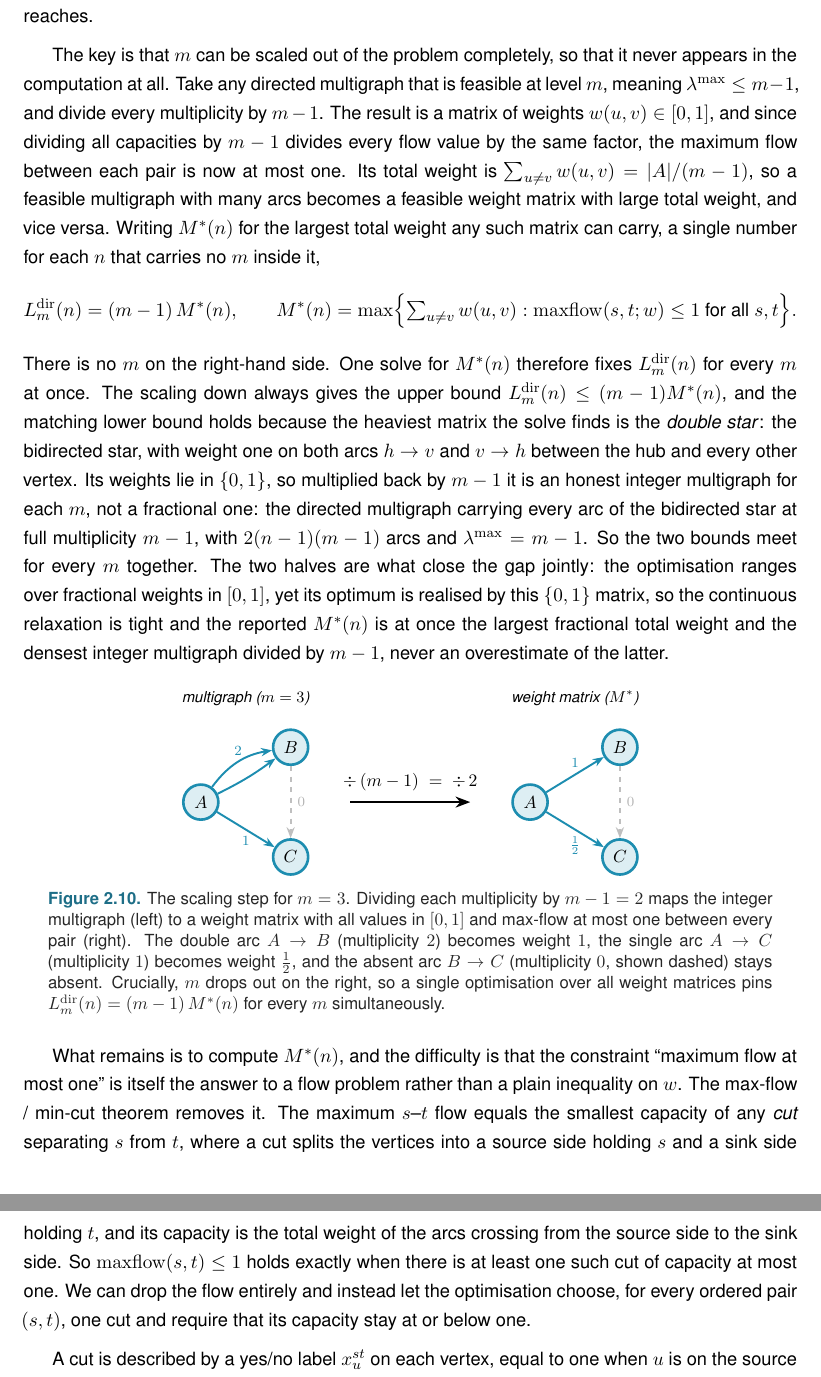
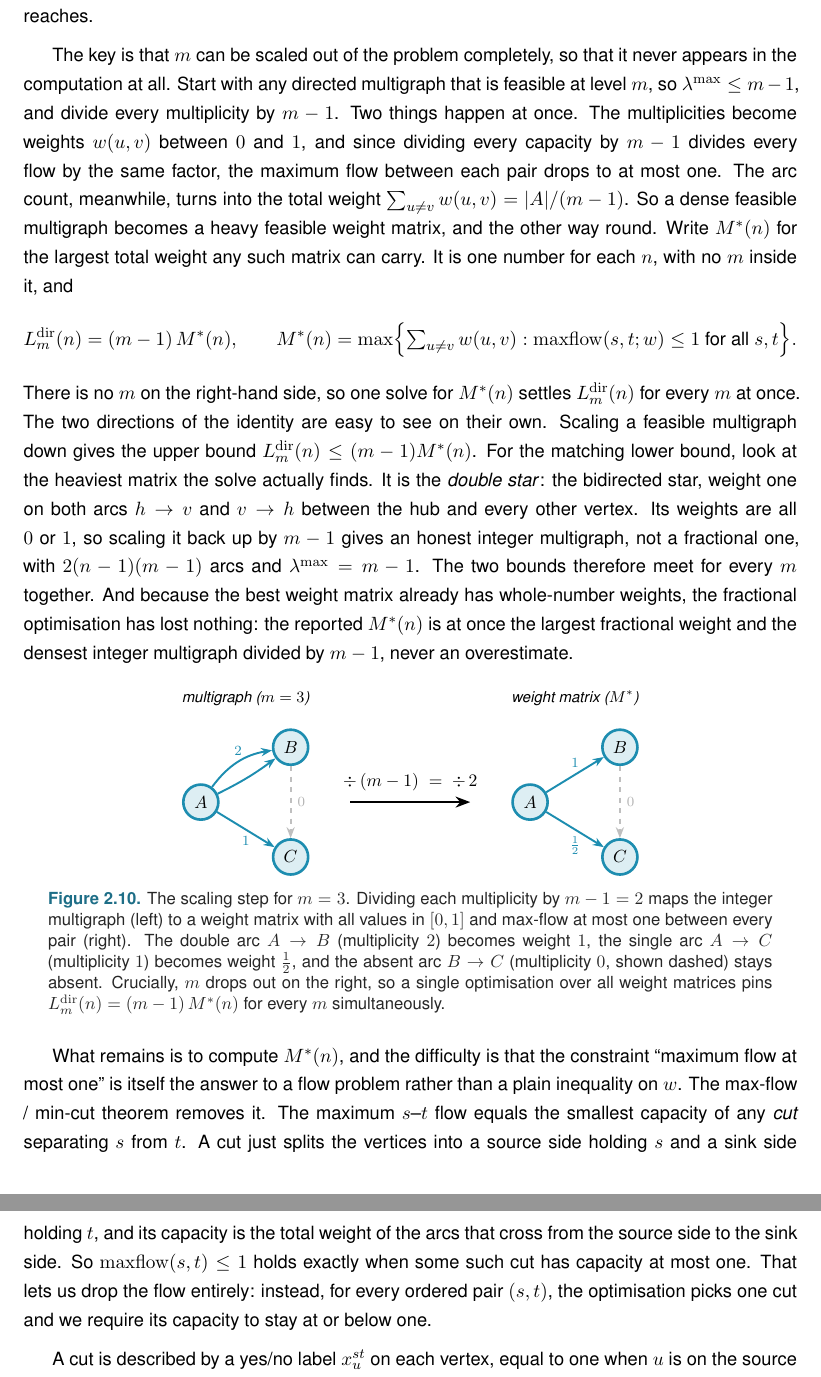
Before and after one commit to louisvandenbruwaene/thesis, a LaTeX thesis (main.tex, which reads chapters/ch2_certify.tex): two parts of pages 41 and 42 of 112, joined at a grey line, cut so that both start at the same text. Compiled offline with pdfLaTeX.

Commit message:
Ch2: plainer prose in the checker and certifier explanations
Re-aim the earlier clarity work at readability rather than rigor. Break the
run-on sentences in the scaling-reduction paragraph into short signposted steps
("Two things happen at once"; "The two directions are easy to see on their own"),
simplify the checker's Menger/max-flow opening to mention each idea once in plain
words, and split the long cut-definition sentence in the min-cut reformulation.
Same content, easier on a first read.

Co-Authored-By: Claude Opus 4.8 <noreply@anthropic.com>
Claude-Session: https://claude.ai/code/session_01W8GKttuAJrTc1EVjELN79L

```diff
--- a/chapters/ch2_certify.tex
+++ b/chapters/ch2_certify.tex
@@ -620,12 +620,12 @@ The two ways agree to the last graph. The generated pipeline reproduces the in-h
 
 The pruned search proves one $(n, m)$ at a time. For the directed multigraph arc problem \code{solve} has a sharper implementation, one that proves every $m$ at a fixed $n$ in a single pass, and it is worth the extra machinery because it closes the directed multigraph case outright for the sizes it reaches.
 
-The key is that $m$ can be scaled out of the problem completely, so that it never appears in the computation at all. Take any directed multigraph that is feasible at level $m$, meaning $\lambda^{\max} \le m - 1$, and divide every multiplicity by $m - 1$. The result is a matrix of weights $w(u, v) \in [0, 1]$, and since dividing all capacities by $m - 1$ divides every flow value by the same factor, the maximum flow between each pair is now at most one. Its total weight is $\sum_{u \ne v} w(u, v) = |A| / (m - 1)$, so a feasible multigraph with many arcs becomes a feasible weight matrix with large total weight, and vice versa. Writing $M^{*}(n)$ for the largest total weight any such matrix can carry, a single number for each $n$ that carries no $m$ inside it,
+The key is that $m$ can be scaled out of the problem completely, so that it never appears in the computation at all. Start with any directed multigraph that is feasible at level $m$, so $\lambda^{\max} \le m - 1$, and divide every multiplicity by $m - 1$. Two things happen at once. The multiplicities become weights $w(u, v)$ between $0$ and $1$, and since dividing every capacity by $m - 1$ divides every flow by the same factor, the maximum flow between each pair drops to at most one. The arc count, meanwhile, turns into the total weight $\sum_{u \ne v} w(u, v) = |A| / (m - 1)$. So a dense feasible multigraph becomes a heavy feasible weight matrix, and the other way round. Write $M^{*}(n)$ for the largest total weight any such matrix can carry. It is one number for each $n$, with no $m$ inside it, and
 \[
     L_m^{\mathrm{dir}}(n) = (m - 1)\, M^{*}(n), \qquad
     M^{*}(n) = \max\Bigl\{\textstyle\sum_{u \ne v} w(u, v) : \mathrm{maxflow}(s, t; w) \le 1 \ \text{for all } s, t\Bigr\}.
 \]
-There is no $m$ on the right-hand side. One solve for $M^{*}(n)$ therefore fixes $L_m^{\mathrm{dir}}(n)$ for every $m$ at once. The scaling down always gives the upper bound $L_m^{\mathrm{dir}}(n) \le (m - 1) M^{*}(n)$, and the matching lower bound holds because the heaviest matrix the solve finds is the \emph{double star}: the bidirected star, with weight one on both arcs $h \to v$ and $v \to h$ between the hub and every other vertex. Its weights lie in $\{0, 1\}$, so multiplied back by $m - 1$ it is an honest integer multigraph for each $m$, not a fractional one: the directed multigraph carrying every arc of the bidirected star at full multiplicity $m - 1$, with $2(n-1)(m-1)$ arcs and $\lambda^{\max} = m - 1$. So the two bounds meet for every $m$ together. The two halves are what close the gap jointly: the optimisation ranges over fractional weights in $[0,1]$, yet its optimum is realised by this $\{0,1\}$ matrix, so the continuous relaxation is tight and the reported $M^{*}(n)$ is at once the largest fractional total weight and the densest integer multigraph divided by $m - 1$, never an overestimate of the latter.
+There is no $m$ on the right-hand side, so one solve for $M^{*}(n)$ settles $L_m^{\mathrm{dir}}(n)$ for every $m$ at once. The two directions of the identity are easy to see on their own. Scaling a feasible multigraph down gives the upper bound $L_m^{\mathrm{dir}}(n) \le (m - 1) M^{*}(n)$. For the matching lower bound, look at the heaviest matrix the solve actually finds. It is the \emph{double star}: the bidirected star, weight one on both arcs $h \to v$ and $v \to h$ between the hub and every other vertex. Its weights are all $0$ or $1$, so scaling it back up by $m - 1$ gives an honest integer multigraph, not a fractional one, with $2(n-1)(m-1)$ arcs and $\lambda^{\max} = m - 1$. The two bounds therefore meet for every $m$ together. And because the best weight matrix already has whole-number weights, the fractional optimisation has lost nothing: the reported $M^{*}(n)$ is at once the largest fractional weight and the densest integer multigraph divided by $m - 1$, never an overestimate.
 
 \begin{figure}[ht]
 \centering
@@ -663,7 +663,7 @@ There is no $m$ on the right-hand side. One solve for $M^{*}(n)$ therefore fixes
 \label{fig:scaling-reduction}
 \end{figure}
 
-What remains is to compute $M^{*}(n)$, and the difficulty is that the constraint ``maximum flow at most one'' is itself the answer to a flow problem rather than a plain inequality on $w$. The max-flow / min-cut theorem removes it. The maximum $s$--$t$ flow equals the smallest capacity of any \emph{cut} separating $s$ from $t$, where a cut splits the vertices into a source side holding $s$ and a sink side holding $t$, and its capacity is the total weight of the arcs crossing from the source side to the sink side. So $\mathrm{maxflow}(s, t) \le 1$ holds exactly when there is at least one such cut of capacity at most one. We can drop the flow entirely and instead let the optimisation choose, for every ordered pair $(s, t)$, one cut and require that its capacity stay at or below one.
+What remains is to compute $M^{*}(n)$, and the difficulty is that the constraint ``maximum flow at most one'' is itself the answer to a flow problem rather than a plain inequality on $w$. The max-flow / min-cut theorem removes it. The maximum $s$--$t$ flow equals the smallest capacity of any \emph{cut} separating $s$ from $t$. A cut just splits the vertices into a source side holding $s$ and a sink side holding $t$, and its capacity is the total weight of the arcs that cross from the source side to the sink side. So $\mathrm{maxflow}(s, t) \le 1$ holds exactly when some such cut has capacity at most one. That lets us drop the flow entirely: instead, for every ordered pair $(s, t)$, the optimisation picks one cut and we require its capacity to stay at or below one.
 
 A cut is described by a yes/no label $x^{st}_u$ on each vertex, equal to one when $u$ is on the source side, with $s$ fixed on the source side and $t$ on the sink side. An arc $u \to v$ crosses the cut exactly when $u$ is on the source side and $v$ is not, and a helper variable $p^{st}_{uv}$ then picks up its weight $w(u, v)$. Forcing the crossing weights to sum to at most one for every pair forces every pair to admit a cut of capacity one, hence maximum flow at most one. This is the exact feasible region, not a relaxation of it, and that is what turns the result into a proof. The optimisation reports both the best total weight it has found and a value it has shown no matrix can exceed, and when those two meet the gap is zero and $M^{*}(n)$ is certified.
 
```
Also changed, not shown: chapters/ch2_certify.tex (2 more changed lines), 1 other file.
